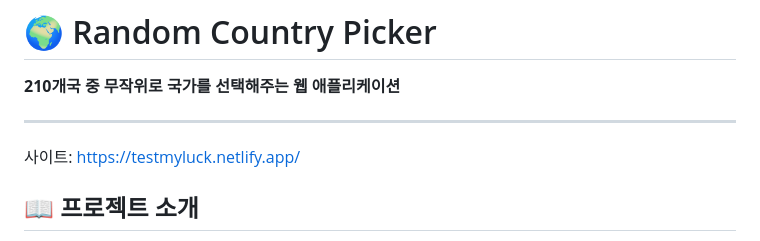
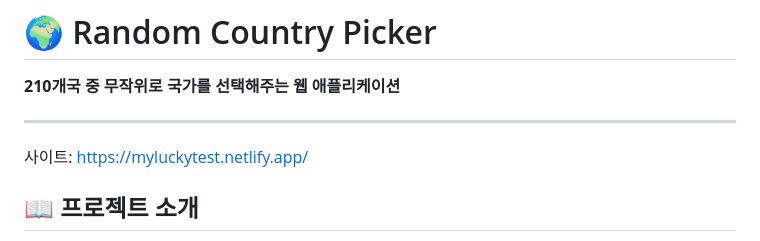
Before and after one commit to xBelugazx/Choose-Country-random, a Markdown page: README.md, the part around the change. Rendered like a GitHub page.

```diff
--- a/README.md
+++ b/README.md
@@ -3,7 +3,7 @@
 **210개국 중 무작위로 국가를 선택해주는 웹 애플리케이션**
 
 -------------------------------------------------------------------------------------------------------------------
-사이트: https://testmyluck.netlify.app/
+사이트: https://myluckytest.netlify.app/
 
 ## 📖 프로젝트 소개
 
```
